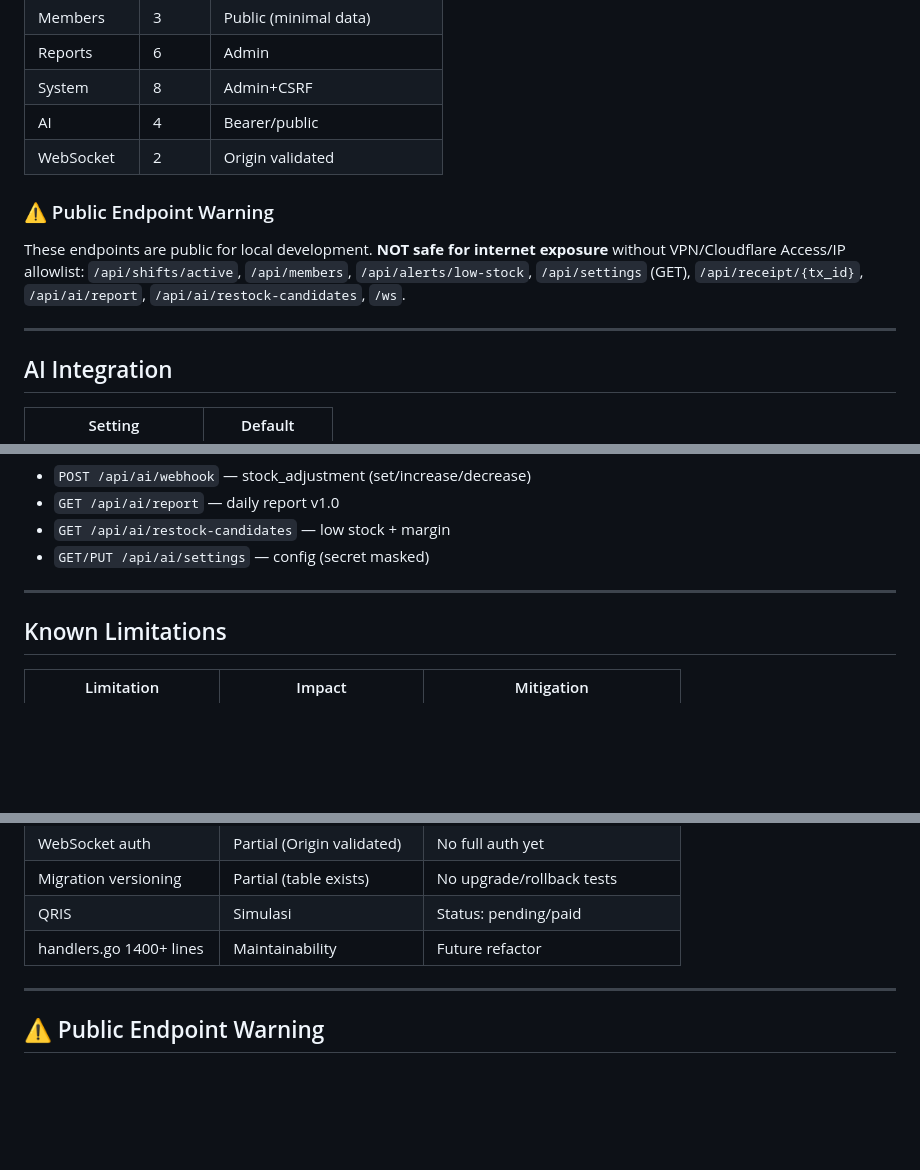
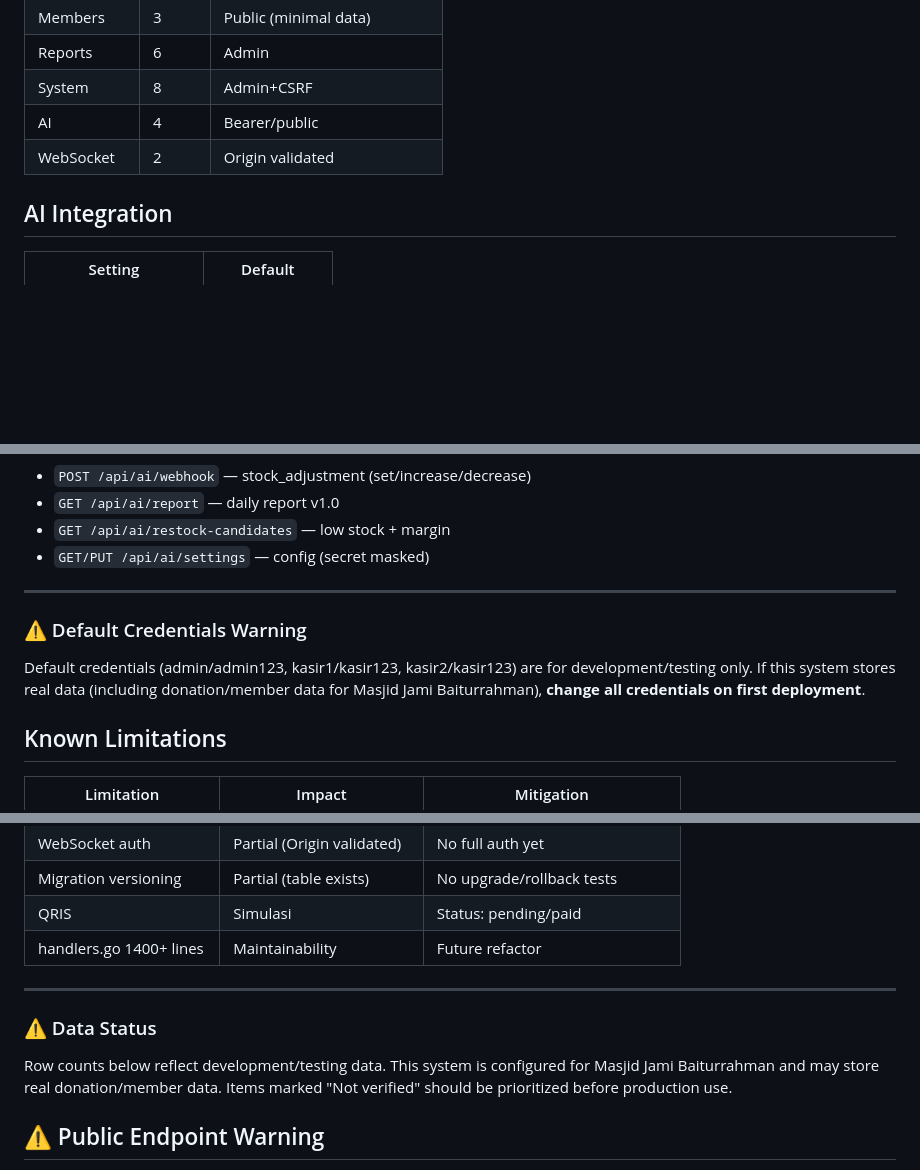
Before and after one commit to yustian0001/pos-simulator, a Markdown page: POS_SIMULATOR_REVIEW.md, 3 parts joined by grey strips. Rendered like a GitHub page; blank space fills up the shorter version.

Commit message:
Review v14: duplicate warning removed, credentials warning added, data status clarified
Fixes from Perplexity v14:
1. Duplicate Public Endpoint Warning removed (was 2x, now 1x)
2. Default Credentials Warning added
3. Data Status clarification (dev/testing data, real data for masjid)
4. Title already 'Pre-Production' ✅
5. Footer already accurate ✅

Concurrent test: 50/50 PASS (done in previous commit)

```diff
--- a/POS_SIMULATOR_REVIEW.md
+++ b/POS_SIMULATOR_REVIEW.md
@@ -116,11 +116,6 @@ products → users → shifts → transactions → tx_items → cash_log → mem
 | AI | 4 | Bearer/public |
 | WebSocket | 2 | Origin validated |
 
-### ⚠️ Public Endpoint Warning
-These endpoints are public for local development. **NOT safe for internet exposure** without VPN/Cloudflare Access/IP allowlist: `/api/shifts/active`, `/api/members`, `/api/alerts/low-stock`, `/api/settings` (GET), `/api/receipt/{tx_id}`, `/api/ai/report`, `/api/ai/restock-candidates`, `/ws`.
-
----
-
 ## AI Integration
 
 | Setting | Default |
@@ -138,6 +133,9 @@ These endpoints are public for local development. **NOT safe for internet exposu
 
 ---
 
+### ⚠️ Default Credentials Warning
+Default credentials (admin/admin123, kasir1/kasir123, kasir2/kasir123) are for development/testing only. If this system stores real data (including donation/member data for Masjid Jami Baiturrahman), **change all credentials on first deployment**.
+
 ## Known Limitations
 
 | Limitation | Impact | Mitigation |
@@ -151,6 +149,9 @@ These endpoints are public for local development. **NOT safe for internet exposu
 | handlers.go 1400+ lines | Maintainability | Future refactor |
 
 ---
+
+### ⚠️ Data Status
+Row counts below reflect development/testing data. This system is configured for Masjid Jami Baiturrahman and may store real donation/member data. Items marked "Not verified" should be prioritized before production use.
 
 ## ⚠️ Public Endpoint Warning
 
```
